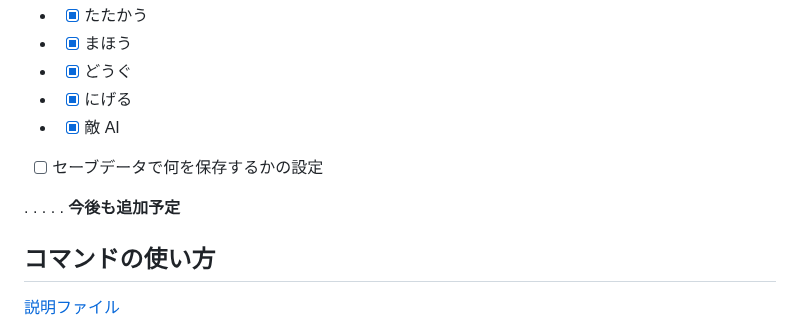
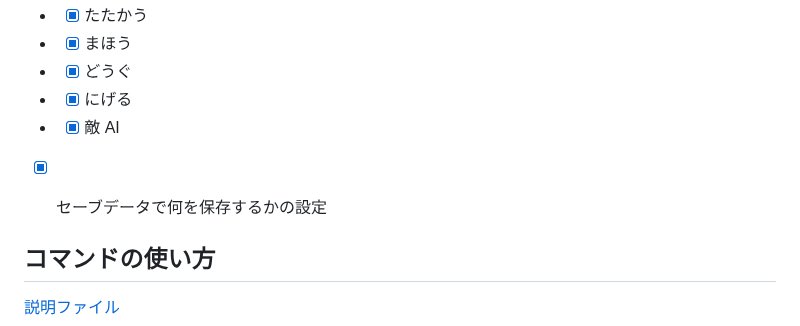
Before and after one commit to rei-0131/IK_RPG, a Markdown page: docs/README.md, the part around one of its changes. Drawn GitHub-style.

Commit message:
README.md の更新

```diff
--- a/docs/README.md
+++ b/docs/README.md
@@ -60,9 +60,9 @@
 - - [x] どうぐ
 - - [x] にげる
 - - [x] 敵 AI
-- [ ] セーブデータで何を保存するかの設定
+- [x] セーブデータで何を保存するかの設定
 
-. . . . . **今後も追加予定**
+
 
 ## コマンドの使い方
 
```
Also changed, not shown: other parts of docs/README.md (+1 -1 lines).
